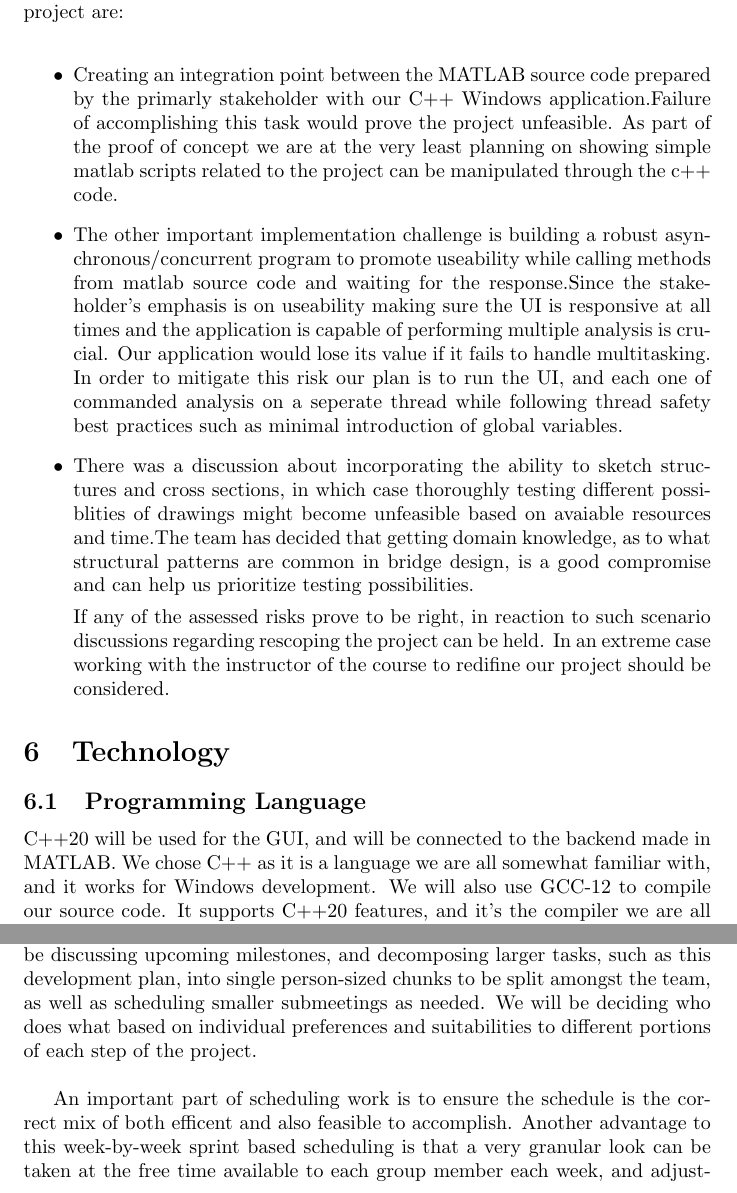
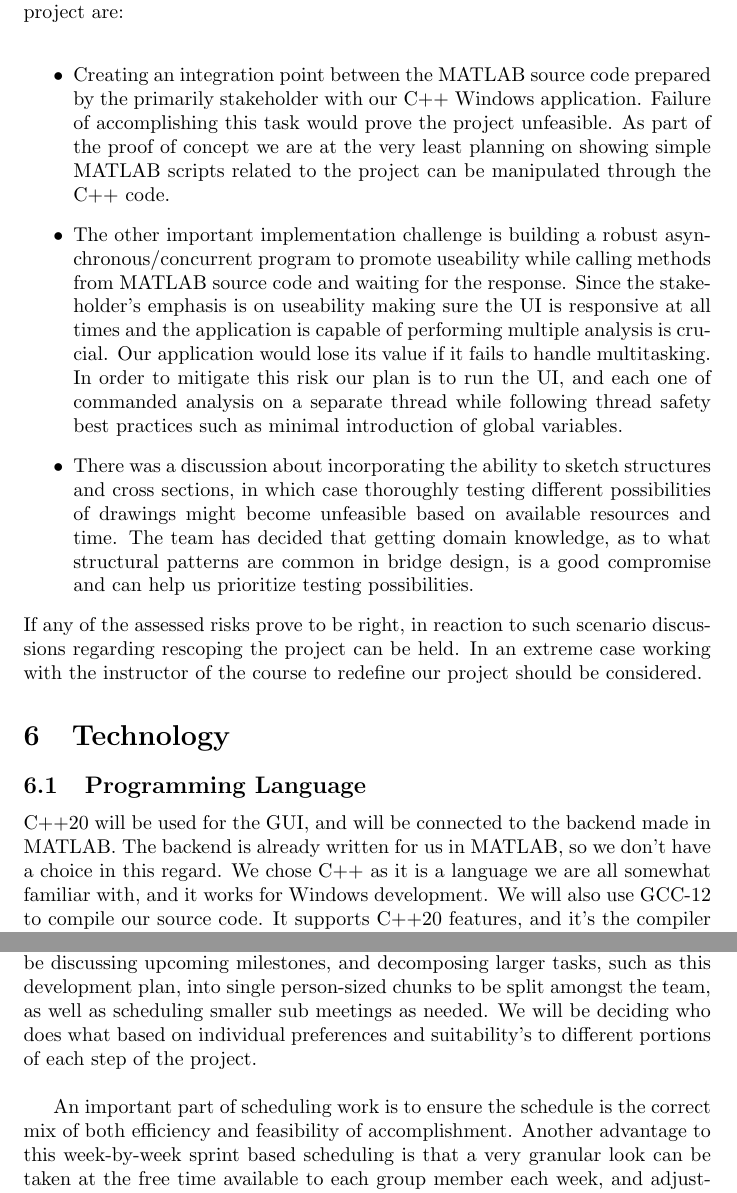
Before and after one commit to agentvv/MTOBridge, a LaTeX document (docs/DevelopmentPlan/DevelopmentPlan.tex): two parts of pages 3 and 6 of 6, joined at a grey line, cut so that both start at the same text. Compiled offline with pdfLaTeX.

Commit message:
Add context to Language section, fix grammar and spelling

```diff
--- a/docs/DevelopmentPlan/DevelopmentPlan.tex
+++ b/docs/DevelopmentPlan/DevelopmentPlan.tex
@@ -70,16 +70,18 @@ Issues will be used to maintain and track tasks. We expect that a relatively sma
 
 Critical parts of the proof of concept which aims to verify the viability of the project are: \\
 \begin{itemize}
-\item Creating an integration point between the MATLAB source code prepared by the primarly stakeholder with our C++ Windows application.Failure of accomplishing this task would prove the project unfeasible. As part of the proof of concept we are at the very least planning on showing simple matlab scripts related to the project can be manipulated through the c++ code.
-\item The other important implementation challenge is building a robust asynchronous/concurrent program to promote useability while calling methods from matlab source code and waiting for the response.Since the stakeholder's emphasis is on useability making sure the UI is responsive at all times and the application is capable of performing multiple analysis is crucial. Our application would lose its value if it fails to handle multitasking. In order to mitigate this risk our plan is to run the UI, and each one of commanded analysis on a seperate thread while following thread safety best practices such as minimal introduction of global variables.
-\item There was a discussion about incorporating the ability to sketch structures and cross sections, in which case thoroughly testing different possiblities of drawings might become unfeasible based on avaiable resources and time.The team has decided that getting domain knowledge, as to what structural patterns are common in bridge design, is a good compromise and can help us prioritize testing possibilities.
+\item Creating an integration point between the MATLAB source code prepared by the primarily stakeholder with our C++ Windows application. Failure of accomplishing this task would prove the project unfeasible. As part of the proof of concept we are at the very least planning on showing simple MATLAB scripts related to the project can be manipulated through the C++ code.
+\item The other important implementation challenge is building a robust asynchronous/concurrent program to promote useability while calling methods from MATLAB source code and waiting for the response. Since the stakeholder's emphasis is on useability making sure the UI is responsive at all times and the application is capable of performing multiple analysis is crucial. Our application would lose its value if it fails to handle multitasking. In order to mitigate this risk our plan is to run the UI, and each one of commanded analysis on a separate thread while following thread safety best practices such as minimal introduction of global variables.
+\item There was a discussion about incorporating the ability to sketch structures and cross sections, in which case thoroughly testing different possibilities of drawings might become unfeasible based on available resources and time. The team has decided that getting domain knowledge, as to what structural patterns are common in bridge design, is a good compromise and can help us prioritize testing possibilities.
 
-If any of the assessed risks prove to be right, in reaction to such scenario discussions regarding rescoping the project can be held. In an extreme case working with the instructor of the course to redifine our project should be considered.
 \end{itemize}
+If any of the assessed risks prove to be right, in reaction to such scenario discussions regarding rescoping the project can be held. In an extreme case working with the instructor of the course to redefine our project should be considered.
+
 \section{Technology}
 
 \subsection{Programming Language}
 C++20 will be used for the GUI, and will be connected to the backend made in MATLAB.
+The backend is already written for us in MATLAB, so we don't have a choice in this regard.
 We chose C++ as it is a language we are all somewhat familiar with, and it works for
 Windows development. We will also use GCC-12 to compile our source code. It supports C++20
 features, and it's the compiler we are all familiar with.
@@ -142,10 +144,10 @@ The Google Style Guide is also supported by clang-format, which will allow us to
 \section{Project Scheduling}
 	Scheduling will be done in somewhat of a sprint format, week to week, to avoid what we see as relatively futile attempts to predict where along the project we will be 8 weeks
 from now in spite of all the stacking uncertainties between now and then. With that in mind, a significant part of the weekly meetings will be discussing upcoming milestones,
-and decomposing larger tasks, such as this development plan, into single person-sized chunks to be split amongst the team, as well as scheduling smaller submeetings as needed.
-We will be deciding who does what based on individual preferences and suitabilities to different portions of each step of the project.\\
+and decomposing larger tasks, such as this development plan, into single person-sized chunks to be split amongst the team, as well as scheduling smaller sub meetings as needed.
+We will be deciding who does what based on individual preferences and suitability’s to different portions of each step of the project.\\
 
-	An important part of scheduling work is to ensure the schedule is the correct mix of both efficent and also feasible to accomplish. Another advantage to this week-by-week
+	An important part of scheduling work is to ensure the schedule is the correct mix of both efficiency and feasibility of accomplishment. Another advantage to this week-by-week
 sprint based scheduling is that a very granular look can be taken at the free time available to each group member each week, and adjusting accordingly, as schoolwork tends
 to come in waves, and we can therefore take advantage of lighter weeks to allow us to ease up on tougher weeks when possible, instead of assuming a static amount of free
 time per week. As well, maintaining a living schedule every week means the work ends up getting spread out across the project, and minimizes last second cramming.\\
```
Also changed, not shown: docs/DevelopmentPlan/DevelopmentPlan.pdf.
